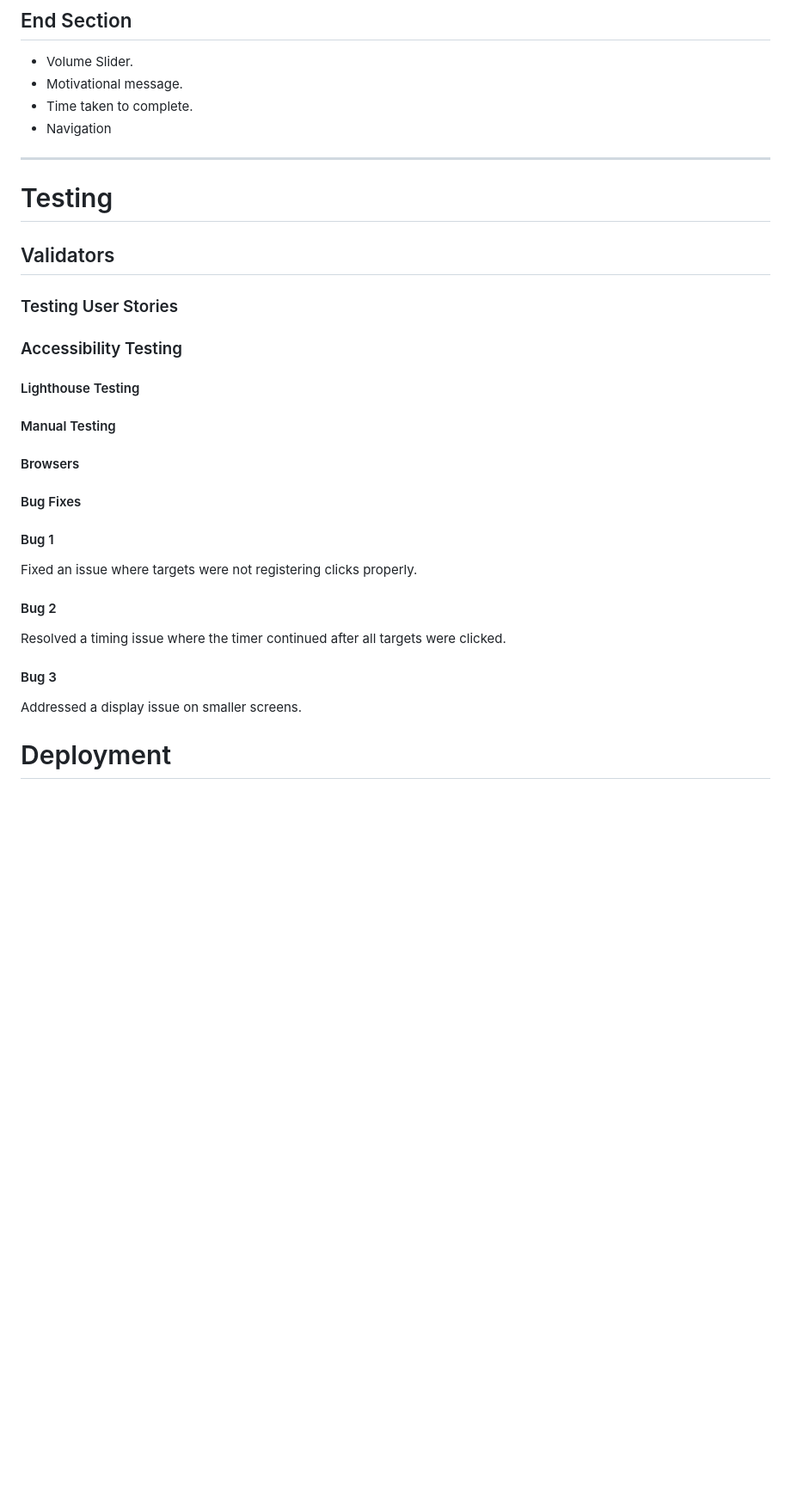
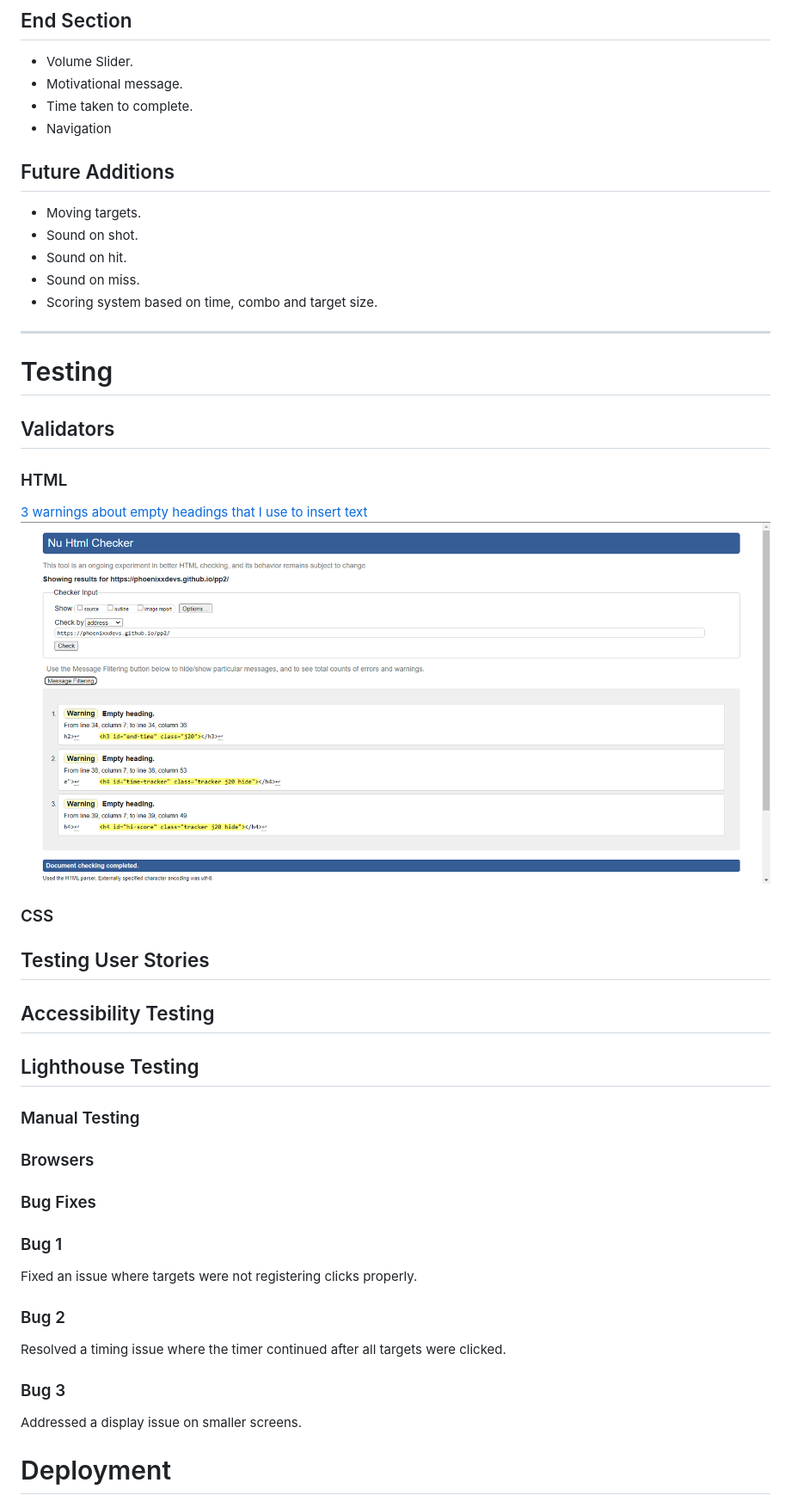
Before and after one commit to PhoenixxDevs/pp2, a Markdown page: README.md, the part around the change printed below. Shown: that part at 86% size. Rendered like a GitHub page; pictures changed too: docs/testing/html-validator.png (added); blank space fills up the shorter version.

Commit message:
docs readme updated add testing screenshots

```diff
--- a/README.md
+++ b/README.md
@@ -144,33 +144,47 @@ In the interest of keeping the game fresh, choosing a color palette was not the
 - Time taken to complete.
 - Navigation
 
+## Future Additions
+
+- Moving targets.
+- Sound on shot.
+- Sound on hit.
+- Sound on miss.
+- Scoring system based on time, combo and target size.
+
 ---
 
 # Testing
 
 ## Validators
 
-### Testing User Stories
+### HTML
+[3 warnings about empty headings that I use to insert text](https://validator.w3.org/nu/?showsource=yes&doc=https%3A%2F%2Fphoenixxdevs.github.io%2Fpp2%2F)
+![](docs/testing/html-validator.png)
 
-### Accessibility Testing
+### CSS
 
-#### Lighthouse Testing
+## Testing User Stories
 
-#### Manual Testing
+## Accessibility Testing
 
-#### Browsers
+## Lighthouse Testing
 
-#### Bug Fixes
+### Manual Testing
 
-#### Bug 1
+### Browsers
+
+### Bug Fixes
+
+### Bug 1
 
 Fixed an issue where targets were not registering clicks properly.
 
-#### Bug 2
+### Bug 2
 
 Resolved a timing issue where the timer continued after all targets were clicked.
 
-#### Bug 3
+### Bug 3
 
 Addressed a display issue on smaller screens.
 
```
Also changed, not shown: other parts of README.md (+6 -2 lines), docs/testing/ccs-validator.png (added), docs/testing/js-validator.png (added), 3 other files.
